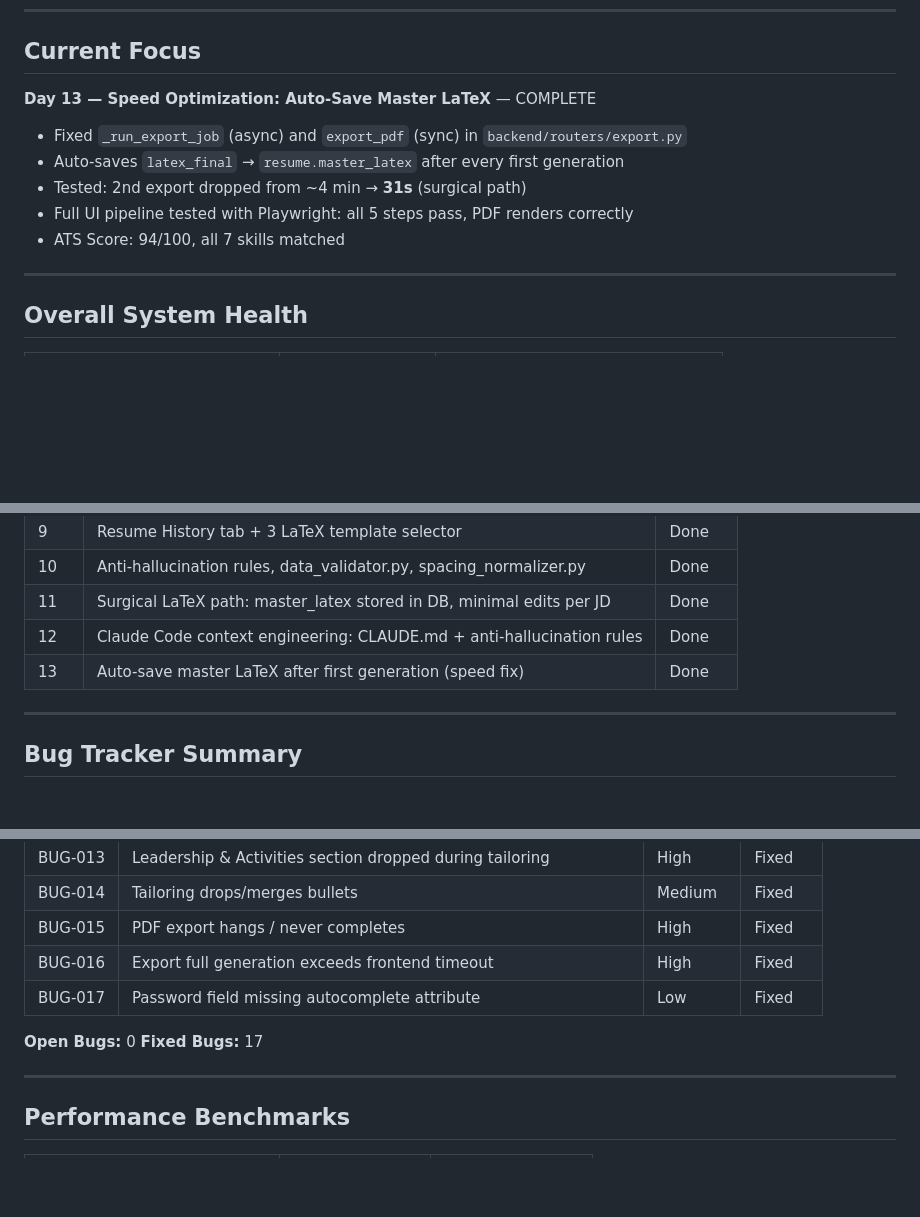
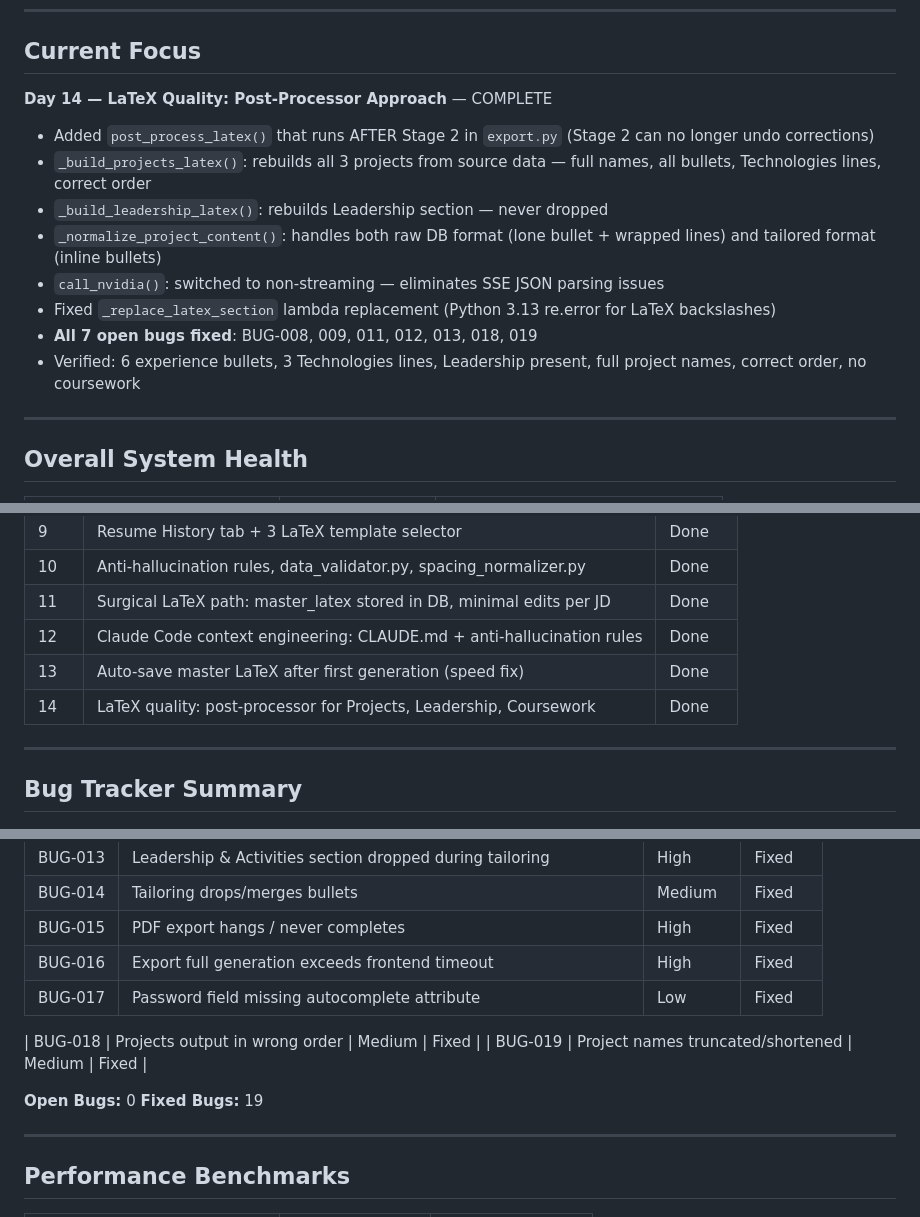
Before and after one commit to NikunjS91/resumeforge, a Markdown page: status.md, 3 parts joined by grey strips. Rendered like a GitHub page; blank space fills up the shorter version.

```diff
--- a/status.md
+++ b/status.md
@@ -7,12 +7,15 @@
 
 ## Current Focus
 
-**Day 13 — Speed Optimization: Auto-Save Master LaTeX** — COMPLETE
-- Fixed `_run_export_job` (async) and `export_pdf` (sync) in `backend/routers/export.py`
-- Auto-saves `latex_final` → `resume.master_latex` after every first generation
-- Tested: 2nd export dropped from ~4 min → **31s** (surgical path)
-- Full UI pipeline tested with Playwright: all 5 steps pass, PDF renders correctly
-- ATS Score: 94/100, all 7 skills matched
+**Day 14 — LaTeX Quality: Post-Processor Approach** — COMPLETE
+- Added `post_process_latex()` that runs AFTER Stage 2 in `export.py` (Stage 2 can no longer undo corrections)
+- `_build_projects_latex()`: rebuilds all 3 projects from source data — full names, all bullets, Technologies lines, correct order
+- `_build_leadership_latex()`: rebuilds Leadership section — never dropped
+- `_normalize_project_content()`: handles both raw DB format (lone bullet + wrapped lines) and tailored format (inline bullets)
+- `call_nvidia()`: switched to non-streaming — eliminates SSE JSON parsing issues
+- Fixed `_replace_latex_section` lambda replacement (Python 3.13 re.error for LaTeX backslashes)
+- **All 7 open bugs fixed**: BUG-008, 009, 011, 012, 013, 018, 019
+- Verified: 6 experience bullets, 3 Technologies lines, Leadership present, full project names, correct order, no coursework
 
 ---
 
@@ -45,6 +48,7 @@
 | 11  | Surgical LaTeX path: master_latex stored in DB, minimal edits per JD | Done |
 | 12  | Claude Code context engineering: CLAUDE.md + anti-hallucination rules | Done |
 | 13  | Auto-save master LaTeX after first generation (speed fix) | Done |
+| 14  | LaTeX quality: post-processor for Projects, Leadership, Coursework | Done |
 
 ---
 
@@ -70,8 +74,11 @@
 | BUG-016 | Export full generation exceeds frontend timeout | High | Fixed |
 | BUG-017 | Password field missing autocomplete attribute | Low | Fixed |
 
+| BUG-018 | Projects output in wrong order | Medium | Fixed |
+| BUG-019 | Project names truncated/shortened | Medium | Fixed |
+
 **Open Bugs:** 0
-**Fixed Bugs:** 17
+**Fixed Bugs:** 19
 
 ---
 
```
Also changed, not shown: bug.md (+14 -8 lines).
